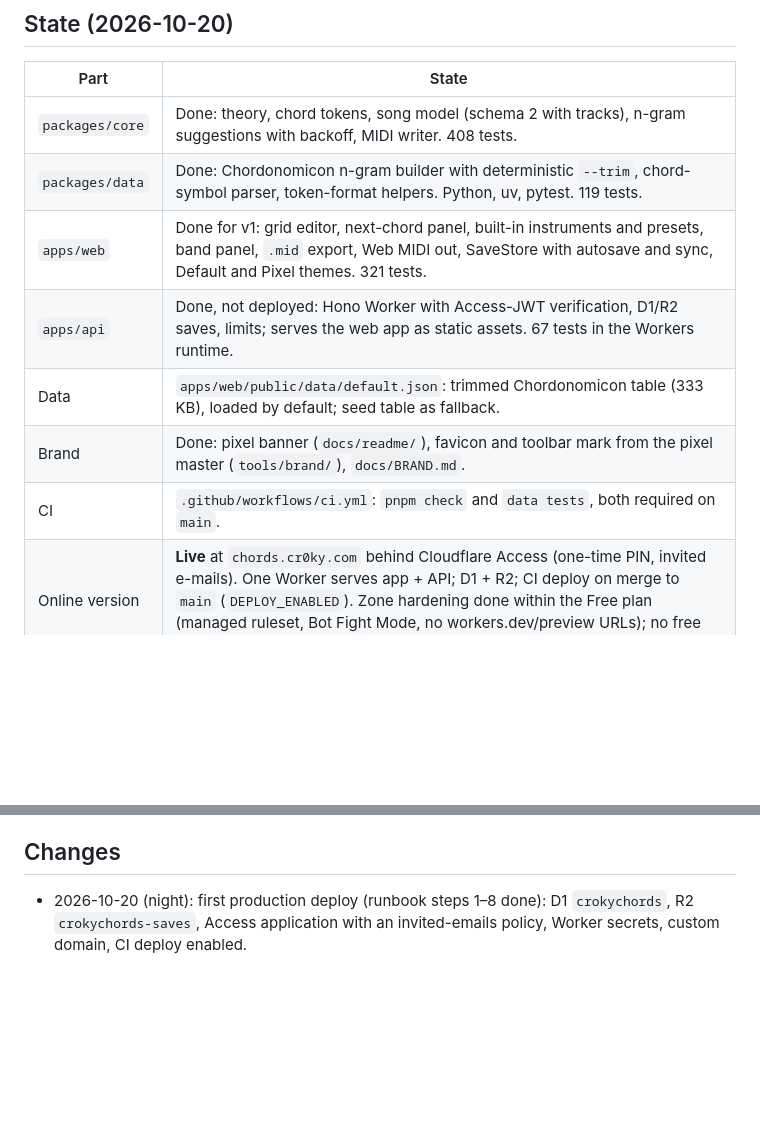
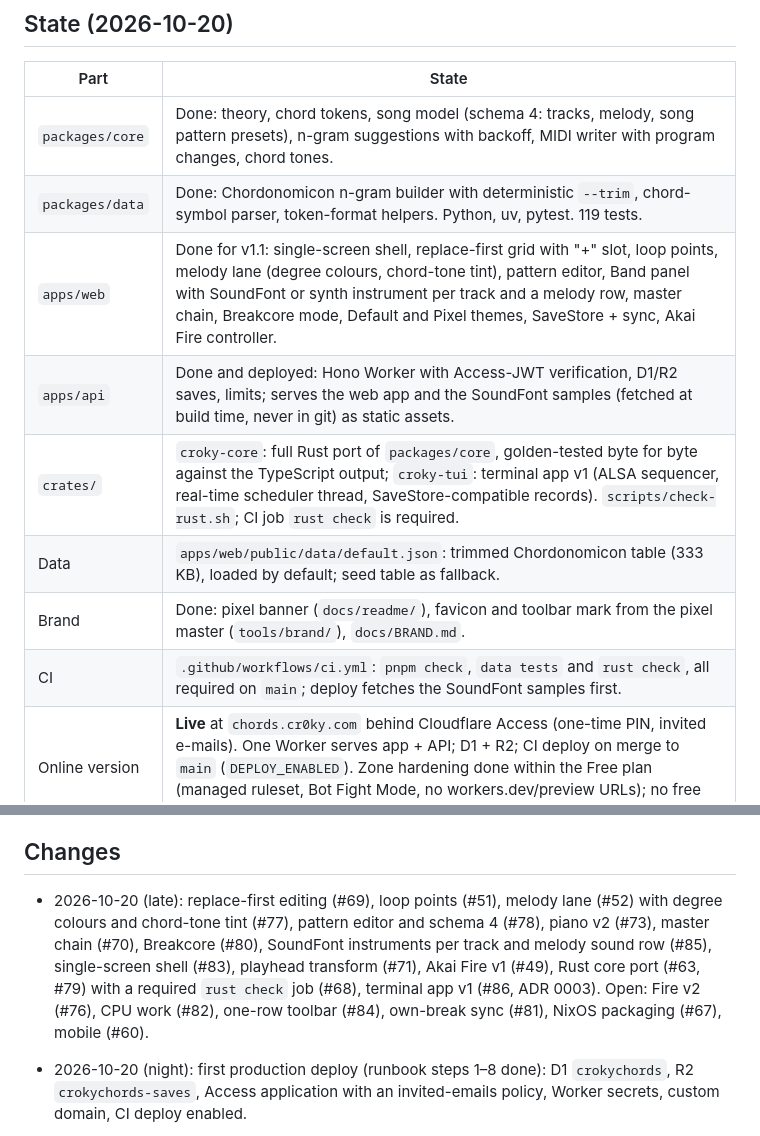
Before and after one commit to ennes-ns/crokychords, a Markdown page: docs/HANDOVER.md, 2 parts joined by grey strips. Drawn GitHub-style; blank space fills up the shorter version.

```diff
--- a/docs/HANDOVER.md
+++ b/docs/HANDOVER.md
@@ -8,13 +8,14 @@ collaboration process in `docs/WORKFLOW.md`.
 
 | Part            | State                                                                                                                                                                       |
 | --------------- | --------------------------------------------------------------------------------------------------------------------------------------------------------------------------- |
-| `packages/core` | Done: theory, chord tokens, song model (schema 2 with tracks), n-gram suggestions with backoff, MIDI writer. 408 tests.                                                      |
+| `packages/core` | Done: theory, chord tokens, song model (schema 4: tracks, melody, song pattern presets), n-gram suggestions with backoff, MIDI writer with program changes, chord tones. |
 | `packages/data` | Done: Chordonomicon n-gram builder with deterministic `--trim`, chord-symbol parser, token-format helpers. Python, uv, pytest. 119 tests.                                    |
-| `apps/web`      | Done for v1: grid editor, next-chord panel, built-in instruments and presets, band panel, `.mid` export, Web MIDI out, SaveStore with autosave and sync, Default and Pixel themes. 321 tests. |
-| `apps/api`      | Done, not deployed: Hono Worker with Access-JWT verification, D1/R2 saves, limits; serves the web app as static assets. 67 tests in the Workers runtime.                    |
+| `apps/web`      | Done for v1.1: single-screen shell, replace-first grid with "+" slot, loop points, melody lane (degree colours, chord-tone tint), pattern editor, Band panel with SoundFont or synth instrument per track and a melody row, master chain, Breakcore mode, Default and Pixel themes, SaveStore + sync, Akai Fire controller. |
+| `apps/api`      | Done and deployed: Hono Worker with Access-JWT verification, D1/R2 saves, limits; serves the web app and the SoundFont samples (fetched at build time, never in git) as static assets. |
+| `crates/`       | `croky-core`: full Rust port of `packages/core`, golden-tested byte for byte against the TypeScript output; `croky-tui`: terminal app v1 (ALSA sequencer, real-time scheduler thread, SaveStore-compatible records). `scripts/check-rust.sh`; CI job `rust check` is required. |
 | Data            | `apps/web/public/data/default.json`: trimmed Chordonomicon table (333 KB), loaded by default; seed table as fallback.                                                       |
 | Brand           | Done: pixel banner (`docs/readme/`), favicon and toolbar mark from the pixel master (`tools/brand/`), `docs/BRAND.md`.                                                       |
-| CI              | `.github/workflows/ci.yml`: `pnpm check` and `data tests`, both required on `main`.                                                                                         |
+| CI              | `.github/workflows/ci.yml`: `pnpm check`, `data tests` and `rust check`, all required on `main`; deploy fetches the SoundFont samples first.                                                                                         |
 | Online version  | **Live** at `chords.cr0ky.com` behind Cloudflare Access (one-time PIN, invited e-mails). One Worker serves app + API; D1 + R2; CI deploy on merge to `main` (`DEPLOY_ENABLED`). Zone hardening done within the Free plan (managed ruleset, Bot Fight Mode, no workers.dev/preview URLs); no free rate-limit slot left, Worker limits apply. |
 
 `pnpm check` (lint, format, typecheck, tests, build) and `uv run pytest` are green on `main`.
@@ -60,6 +61,13 @@ collaboration process in `docs/WORKFLOW.md`.
 
 ## Changes
 
+- 2026-10-20 (late): replace-first editing (#69), loop points (#51), melody lane (#52) with degree colours and
+  chord-tone tint (#77), pattern editor and schema 4 (#78), piano v2 (#73), master chain (#70), Breakcore (#80),
+  SoundFont instruments per track and melody sound row (#85), single-screen shell (#83), playhead transform
+  (#71), Akai Fire v1 (#49), Rust core port (#63, #79) with a required `rust check` job (#68), terminal app v1
+  (#86, ADR 0003). Open: Fire v2 (#76), CPU work (#82), one-row toolbar (#84), own-break sync (#81), NixOS
+  packaging (#67), mobile (#60).
+
 - 2026-10-20 (night): first production deploy (runbook steps 1–8 done): D1 `crokychords`, R2 `crokychords-saves`,
   Access application with an invited-emails policy, Worker secrets, custom domain, CI deploy enabled.
 
```
Also changed, not shown: docs/ROADMAP.md (+13 -4 lines).
